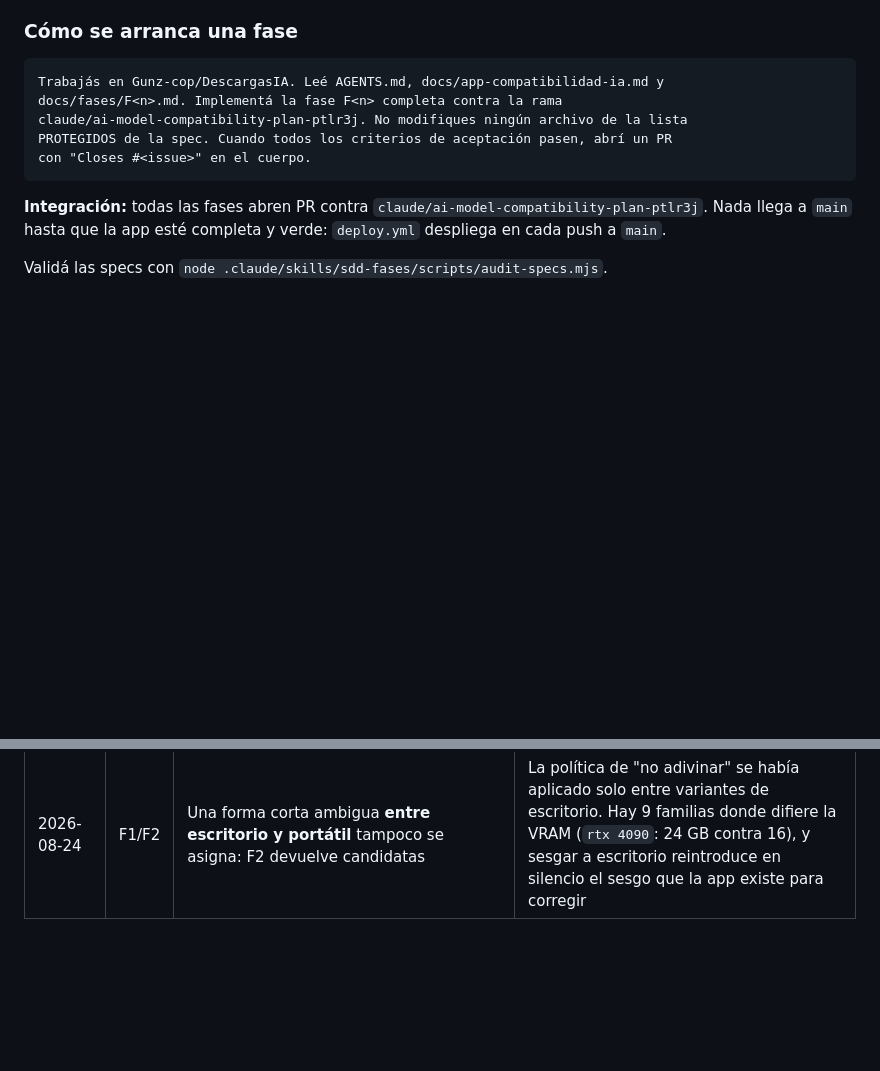
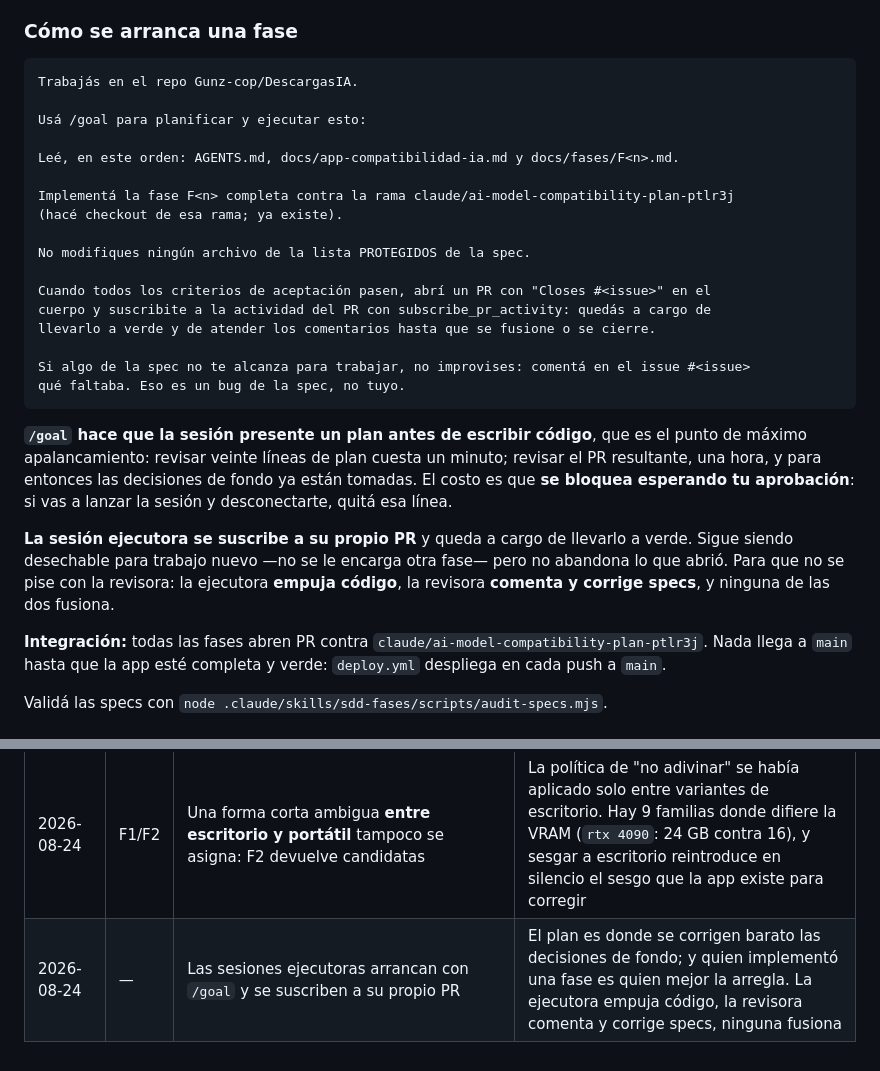
Before and after one commit to Gunz-cop/DescargasIA, a Markdown page: docs/app-compatibilidad-ia.md, 2 parts joined by grey strips. Rendered like a GitHub page; blank space fills up the shorter version.

Commit message:
Las sesiones ejecutoras arrancan con /goal y se suscriben a su PR
Dos cambios al prompt de arranque, pedidos por el usuario.

/goal hace que la sesion presente un plan antes de escribir codigo. Es el punto
de mas apalancamiento del proceso: revisar veinte lineas de plan cuesta un
minuto, revisar el PR resultante cuesta una hora y para entonces las decisiones
de fondo ya estan tomadas. En F1 ese era el momento de haber senialado las
formas ambiguas entre portatil y escritorio, no la revision posterior.
Queda documentado el costo: /goal se bloquea esperando aprobacion, asi que hay
que quitarlo del prompt si se va a lanzar la sesion sin nadie mirando.

La sesion ejecutora se suscribe a su propio PR y queda a cargo de llevarlo a
verde. Matiza el "sesion desechable": sigue sin recibir trabajo nuevo, pero no
abandona lo que abrio. Para que no se pise con la revisora queda escrito el
reparto: la ejecutora empuja codigo, la revisora comenta y corrige specs, y
ninguna de las dos fusiona.

Co-Authored-By: Claude Opus 5 <noreply@anthropic.com>
Claude-Session: https://claude.ai/code/session_01Q5BQHdiD3f2mkxVT9JPq61

````diff
--- a/docs/app-compatibilidad-ia.md
+++ b/docs/app-compatibilidad-ia.md
@@ -86,12 +86,28 @@ Ninguna sesión de Claude Code es memoria durable —tampoco la que coordina—,
 ### Cómo se arranca una fase
 
 ```
-Trabajás en Gunz-cop/DescargasIA. Leé AGENTS.md, docs/app-compatibilidad-ia.md y
-docs/fases/F<n>.md. Implementá la fase F<n> completa contra la rama
-claude/ai-model-compatibility-plan-ptlr3j. No modifiques ningún archivo de la lista
-PROTEGIDOS de la spec. Cuando todos los criterios de aceptación pasen, abrí un PR
-con "Closes #<issue>" en el cuerpo.
+Trabajás en el repo Gunz-cop/DescargasIA.
+
+Usá /goal para planificar y ejecutar esto:
+
+Leé, en este orden: AGENTS.md, docs/app-compatibilidad-ia.md y docs/fases/F<n>.md.
+
+Implementá la fase F<n> completa contra la rama claude/ai-model-compatibility-plan-ptlr3j
+(hacé checkout de esa rama; ya existe).
+
+No modifiques ningún archivo de la lista PROTEGIDOS de la spec.
+
+Cuando todos los criterios de aceptación pasen, abrí un PR con "Closes #<issue>" en el
+cuerpo y suscribite a la actividad del PR con subscribe_pr_activity: quedás a cargo de
+llevarlo a verde y de atender los comentarios hasta que se fusione o se cierre.
+
+Si algo de la spec no te alcanza para trabajar, no improvises: comentá en el issue #<issue>
+qué faltaba. Eso es un bug de la spec, no tuyo.
 ```
+
+**`/goal` hace que la sesión presente un plan antes de escribir código**, que es el punto de máximo apalancamiento: revisar veinte líneas de plan cuesta un minuto; revisar el PR resultante, una hora, y para entonces las decisiones de fondo ya están tomadas. El costo es que **se bloquea esperando tu aprobación**: si vas a lanzar la sesión y desconectarte, quitá esa línea.
+
+**La sesión ejecutora se suscribe a su propio PR** y queda a cargo de llevarlo a verde. Sigue siendo desechable para trabajo nuevo —no se le encarga otra fase— pero no abandona lo que abrió. Para que no se pise con la revisora: la ejecutora **empuja código**, la revisora **comenta y corrige specs**, y ninguna de las dos fusiona.
 
 **Integración:** todas las fases abren PR contra `claude/ai-model-compatibility-plan-ptlr3j`. Nada llega a `main` hasta que la app esté completa y verde: `deploy.yml` despliega en cada push a `main`.
 
@@ -426,3 +442,4 @@ Cada agente que cierre una fase añade aquí una línea con lo que decidió y qu
 | 2026-08-24 | F1 | La regla «`fileSizeGb` contra `paramsB * bpw / 8` al ±25 %» se sustituye por monotonía de tamaño en el orden canónico de cuantización | Con `bpw` nominales falla en modelos legítimos (+29 % en uno de 135 M por el peso de los embeddings); con `bpw` medidos es tautológica: 0,16 % de desvío máximo sobre 288 comprobaciones contra una tolerancia del 25 % |
 | 2026-08-24 | F1 | `ModelSpec.quants[].bpw` es el medido sobre cada `.gguf`; `quants.json` es solo tabla de referencia para la interfaz | Los `bpw` publicados se midieron sobre LLaMA-7B en 2023 y las cuantizaciones cambiaron: Q2_K son ~3,0 bpw, no 2,63 |
 | 2026-08-24 | F1/F2 | Una forma corta ambigua **entre escritorio y portátil** tampoco se asigna: F2 devuelve candidatas | La política de "no adivinar" se había aplicado solo entre variantes de escritorio. Hay 9 familias donde difiere la VRAM (`rtx 4090`: 24 GB contra 16), y sesgar a escritorio reintroduce en silencio el sesgo que la app existe para corregir |
+| 2026-08-24 | — | Las sesiones ejecutoras arrancan con `/goal` y se suscriben a su propio PR | El plan es donde se corrigen barato las decisiones de fondo; y quien implementó una fase es quien mejor la arregla. La ejecutora empuja código, la revisora comenta y corrige specs, ninguna fusiona |
````
Also changed, not shown: 1 other file.
